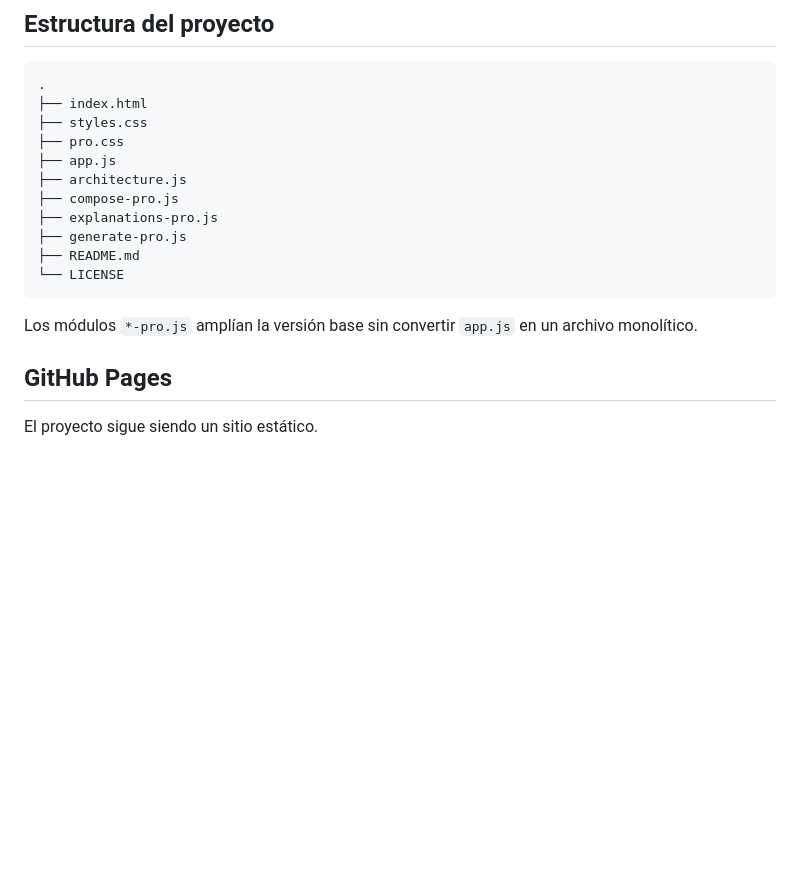
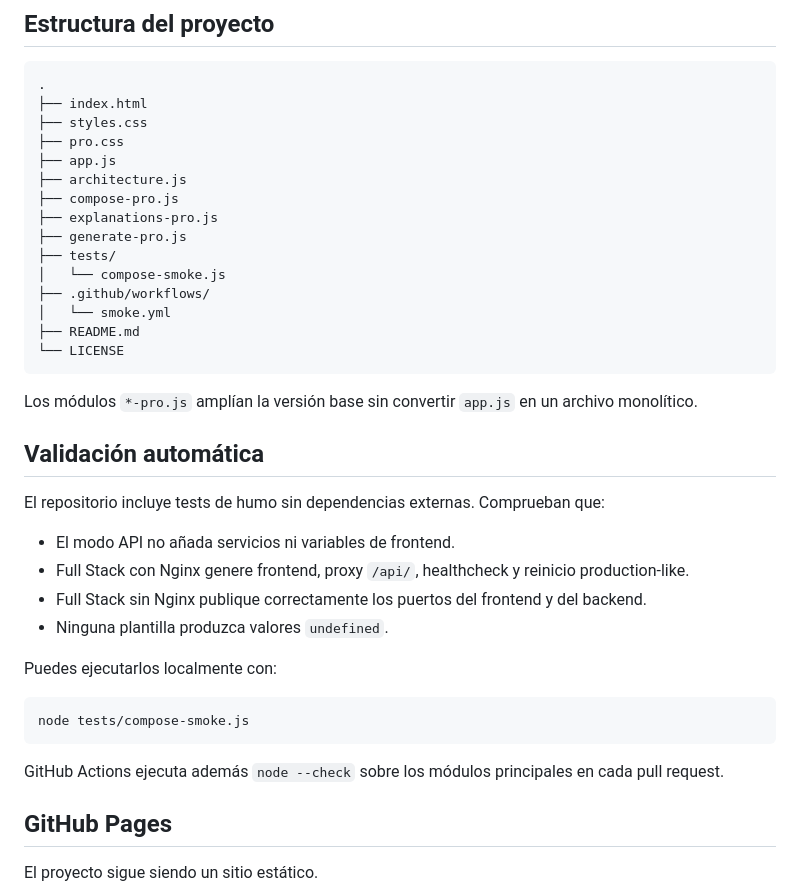
Before and after one commit to WolcenOn/Docker-Wizard, a Markdown page: README.md, the part around the change. Drawn GitHub-style; blank space fills up the shorter version.

Commit message:
docs: add smoke test instructions

````diff
--- a/README.md
+++ b/README.md
@@ -156,11 +156,32 @@ La aplicación comparte la red `frontend` con Nginx y la red `backend` con sus d
 ├── compose-pro.js
 ├── explanations-pro.js
 ├── generate-pro.js
+├── tests/
+│   └── compose-smoke.js
+├── .github/workflows/
+│   └── smoke.yml
 ├── README.md
 └── LICENSE
 ```
 
 Los módulos `*-pro.js` amplían la versión base sin convertir `app.js` en un archivo monolítico.
+
+## Validación automática
+
+El repositorio incluye tests de humo sin dependencias externas. Comprueban que:
+
+- El modo API no añada servicios ni variables de frontend.
+- Full Stack con Nginx genere frontend, proxy `/api/`, healthcheck y reinicio production-like.
+- Full Stack sin Nginx publique correctamente los puertos del frontend y del backend.
+- Ninguna plantilla produzca valores `undefined`.
+
+Puedes ejecutarlos localmente con:
+
+```bash
+node tests/compose-smoke.js
+```
+
+GitHub Actions ejecuta además `node --check` sobre los módulos principales en cada pull request.
 
 ## GitHub Pages
 
````
